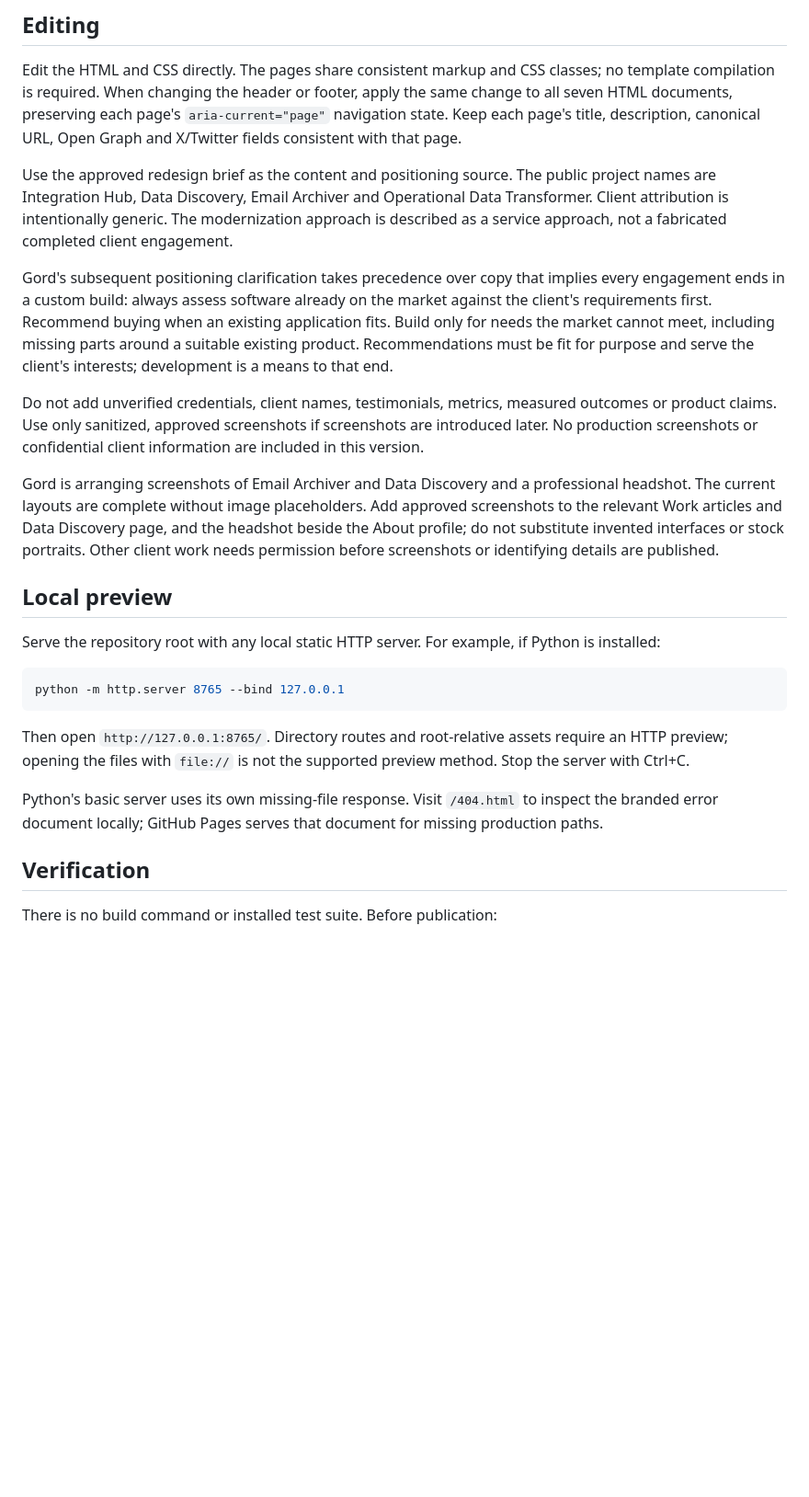
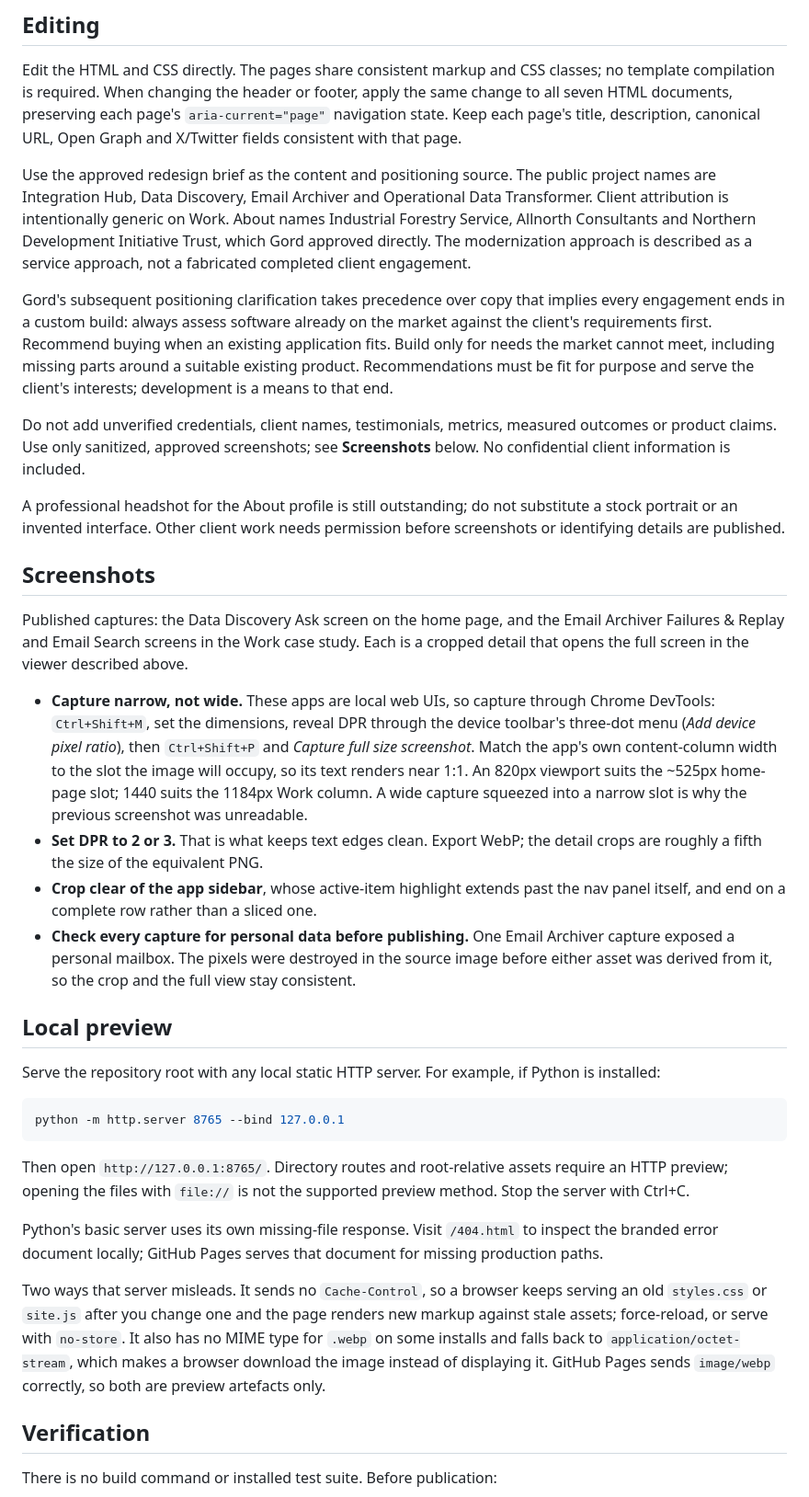
Before and after one commit to gkcdatasolutions/gkcdatasolutions.github.io, a Markdown page: README.md, the part around one of its changes. Shown at 92% size. Rendered like a GitHub page; blank space fills up the shorter version.

Commit message:
Bring the README back in line with the site it describes
Eight statements had gone stale. It said no screenshots were published and
that Gord was still arranging them; three are now live. It said site.js only
enhanced the mobile menu. It said pushing hero-revision does not publish,
without recording that main has since been fast-forwarded to it twice. It
described About as profile and principles, with no biography, and claimed
client attribution was generic everywhere when About now names three
organizations with Gord's approval.

Add a Screenshots section carrying what the capture work actually taught:
capture narrow at high DPR so app text renders near 1:1 in its slot, crop
clear of the sidebar highlight, and check every capture for personal data.
Record the two ways the basic Python preview server misleads, on caching and
on the webp MIME type. Keep the publication gate, restated as a decision
required every time rather than one still pending.

Co-Authored-By: Claude Opus 5 <noreply@anthropic.com>

```diff
--- a/README.md
+++ b/README.md
@@ -33,13 +33,22 @@ The original homepage anchors `#top`, `#company`, `#data-discovery` and `#contac
 
 Edit the HTML and CSS directly. The pages share consistent markup and CSS classes; no template compilation is required. When changing the header or footer, apply the same change to all seven HTML documents, preserving each page's `aria-current="page"` navigation state. Keep each page's title, description, canonical URL, Open Graph and X/Twitter fields consistent with that page.
 
-Use the approved redesign brief as the content and positioning source. The public project names are Integration Hub, Data Discovery, Email Archiver and Operational Data Transformer. Client attribution is intentionally generic. The modernization approach is described as a service approach, not a fabricated completed client engagement.
+Use the approved redesign brief as the content and positioning source. The public project names are Integration Hub, Data Discovery, Email Archiver and Operational Data Transformer. Client attribution is intentionally generic on Work. About names Industrial Forestry Service, Allnorth Consultants and Northern Development Initiative Trust, which Gord approved directly. The modernization approach is described as a service approach, not a fabricated completed client engagement.
 
 Gord's subsequent positioning clarification takes precedence over copy that implies every engagement ends in a custom build: always assess software already on the market against the client's requirements first. Recommend buying when an existing application fits. Build only for needs the market cannot meet, including missing parts around a suitable existing product. Recommendations must be fit for purpose and serve the client's interests; development is a means to that end.
 
-Do not add unverified credentials, client names, testimonials, metrics, measured outcomes or product claims. Use only sanitized, approved screenshots if screenshots are introduced later. No production screenshots or confidential client information are included in this version.
+Do not add unverified credentials, client names, testimonials, metrics, measured outcomes or product claims. Use only sanitized, approved screenshots; see **Screenshots** below. No confidential client information is included.
 
-Gord is arranging screenshots of Email Archiver and Data Discovery and a professional headshot. The current layouts are complete without image placeholders. Add approved screenshots to the relevant Work articles and Data Discovery page, and the headshot beside the About profile; do not substitute invented interfaces or stock portraits. Other client work needs permission before screenshots or identifying details are published.
+A professional headshot for the About profile is still outstanding; do not substitute a stock portrait or an invented interface. Other client work needs permission before screenshots or identifying details are published.
+
+## Screenshots
+
+Published captures: the Data Discovery Ask screen on the home page, and the Email Archiver Failures & Replay and Email Search screens in the Work case study. Each is a cropped detail that opens the full screen in the viewer described above.
+
+- **Capture narrow, not wide.** These apps are local web UIs, so capture through Chrome DevTools: `Ctrl+Shift+M`, set the dimensions, reveal DPR through the device toolbar's three-dot menu (*Add device pixel ratio*), then `Ctrl+Shift+P` and *Capture full size screenshot*. Match the app's own content-column width to the slot the image will occupy, so its text renders near 1:1. An 820px viewport suits the ~525px home-page slot; 1440 suits the 1184px Work column. A wide capture squeezed into a narrow slot is why the previous screenshot was unreadable.
+- **Set DPR to 2 or 3.** That is what keeps text edges clean. Export WebP; the detail crops are roughly a fifth the size of the equivalent PNG.
+- **Crop clear of the app sidebar**, whose active-item highlight extends past the nav panel itself, and end on a complete row rather than a sliced one.
+- **Check every capture for personal data before publishing.** One Email Archiver capture exposed a personal mailbox. The pixels were destroyed in the source image before either asset was derived from it, so the crop and the full view stay consistent.
 
 ## Local preview
 
@@ -53,6 +62,8 @@ Then open `http://127.0.0.1:8765/`. Directory routes and root-relative assets re
 
 Python's basic server uses its own missing-file response. Visit `/404.html` to inspect the branded error document locally; GitHub Pages serves that document for missing production paths.
 
+Two ways that server misleads. It sends no `Cache-Control`, so a browser keeps serving an old `styles.css` or `site.js` after you change one and the page renders new markup against stale assets; force-reload, or serve with `no-store`. It also has no MIME type for `.webp` on some installs and falls back to `application/octet-stream`, which makes a browser download the image instead of displaying it. GitHub Pages sends `image/webp` correctly, so both are preview artefacts only.
+
 ## Verification
 
 There is no build command or installed test suite. Before publication:
```
Also changed, not shown: other parts of README.md (+4 -4 lines).
